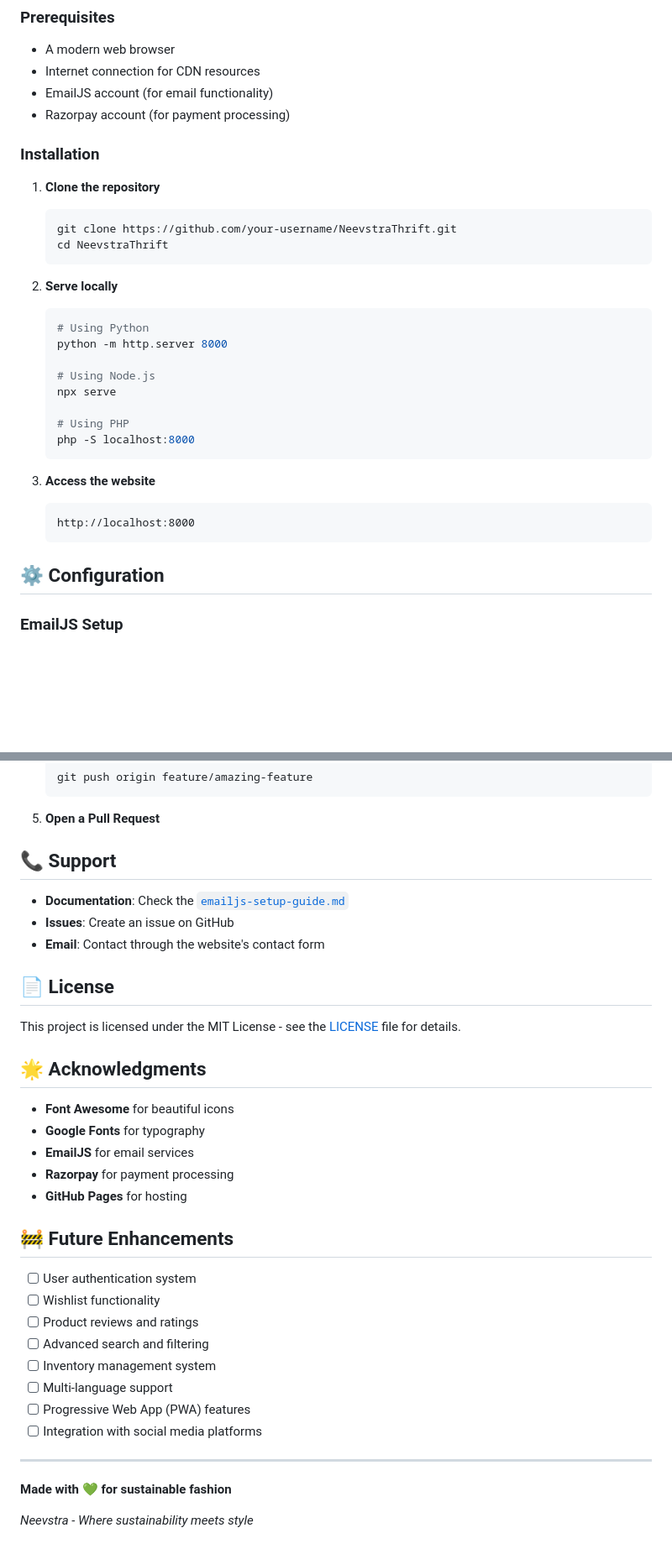
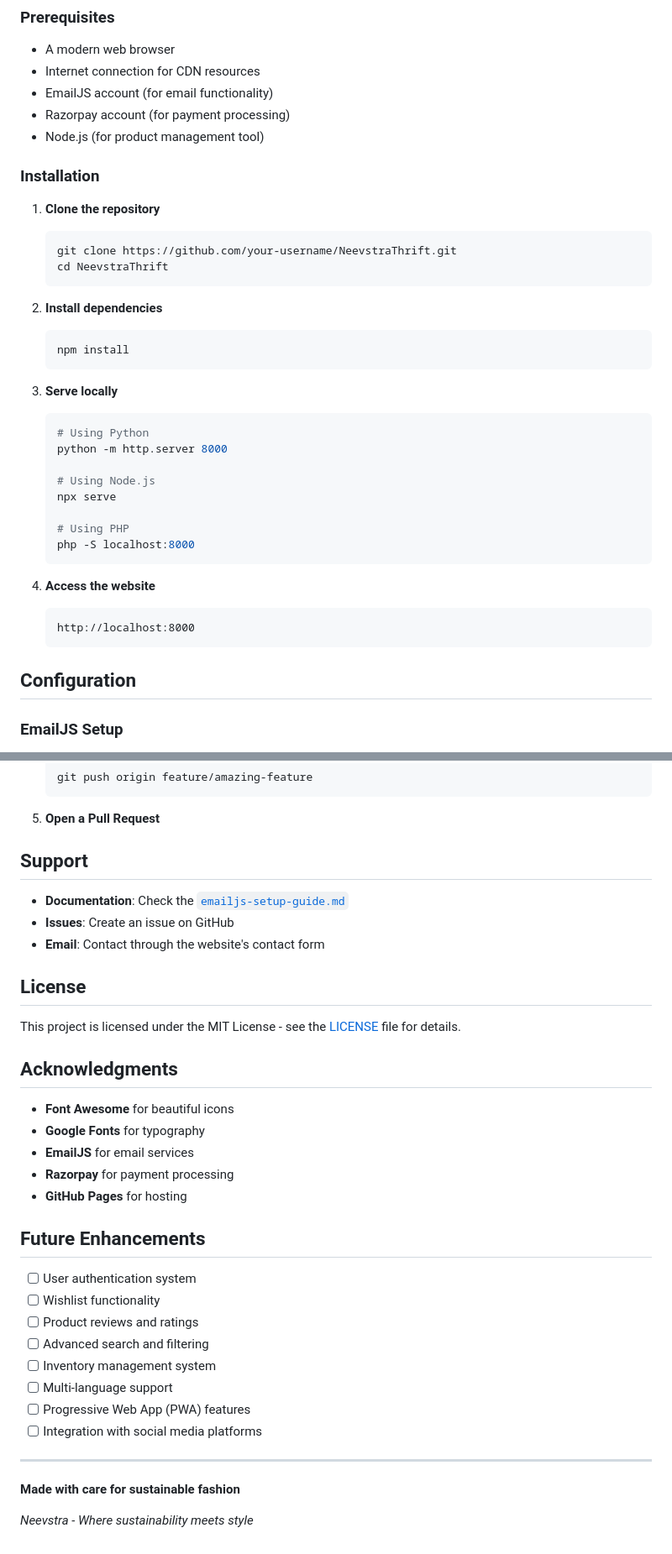
Before and after one commit to Neevstra/NeevstraThrift, a Markdown page: README.md, 2 parts joined by grey strips. Shown: that part at 84% size. GitHub-like rendering; blank space fills up the shorter version.

````diff
--- a/README.md
+++ b/README.md
@@ -61,6 +66,7 @@ To promote sustainable fashion choices by connecting conscious shoppers with uni
 - Internet connection for CDN resources
 - EmailJS account (for email functionality)
 - Razorpay account (for payment processing)
+- Node.js (for product management tool)
 
 ### Installation
 
@@ -70,7 +76,12 @@ To promote sustainable fashion choices by connecting conscious shoppers with uni
    cd NeevstraThrift
    ```
 
-2. **Serve locally**
+2. **Install dependencies**
+   ```bash
+   npm install
+   ```
+
+3. **Serve locally**
    ```bash
    # Using Python
    python -m http.server 8000
@@ -82,12 +93,12 @@ To promote sustainable fashion choices by connecting conscious shoppers with uni
    php -S localhost:8000
    ```
 
-3. **Access the website**
+4. **Access the website**
    ```
    http://localhost:8000
    ```
 
-## ⚙️ Configuration
+## Configuration
 
 ### EmailJS Setup
 1. Create an account at [EmailJS.com](https://www.emailjs.com/)
@@ -206,17 +250,17 @@ The website includes empty category messages for bags and shoes until you add pr
    ```
 5. **Open a Pull Request**
 
-## 📞 Support
+## Support
 
 - **Documentation**: Check the [`emailjs-setup-guide.md`](emailjs-setup-guide.md)
 - **Issues**: Create an issue on GitHub
 - **Email**: Contact through the website's contact form
 
-## 📄 License
+## License
 
 This project is licensed under the MIT License - see the [LICENSE](LICENSE) file for details.
 
-## 🌟 Acknowledgments
+## Acknowledgments
 
 - **Font Awesome** for beautiful icons
 - **Google Fonts** for typography
@@ -224,7 +268,7 @@ This project is licensed under the MIT License - see the [LICENSE](LICENSE) file
 - **Razorpay** for payment processing
 - **GitHub Pages** for hosting
 
-## 🚧 Future Enhancements
+## Future Enhancements
 
 - [ ] User authentication system
 - [ ] Wishlist functionality
@@ -237,6 +281,6 @@ This project is licensed under the MIT License - see the [LICENSE](LICENSE) file
 
 ---
 
-**Made with 💚 for sustainable fashion**
+**Made with care for sustainable fashion**
 
 *Neevstra - Where sustainability meets style*
````
Also changed, not shown: other parts of README.md (+78 -40 lines).
